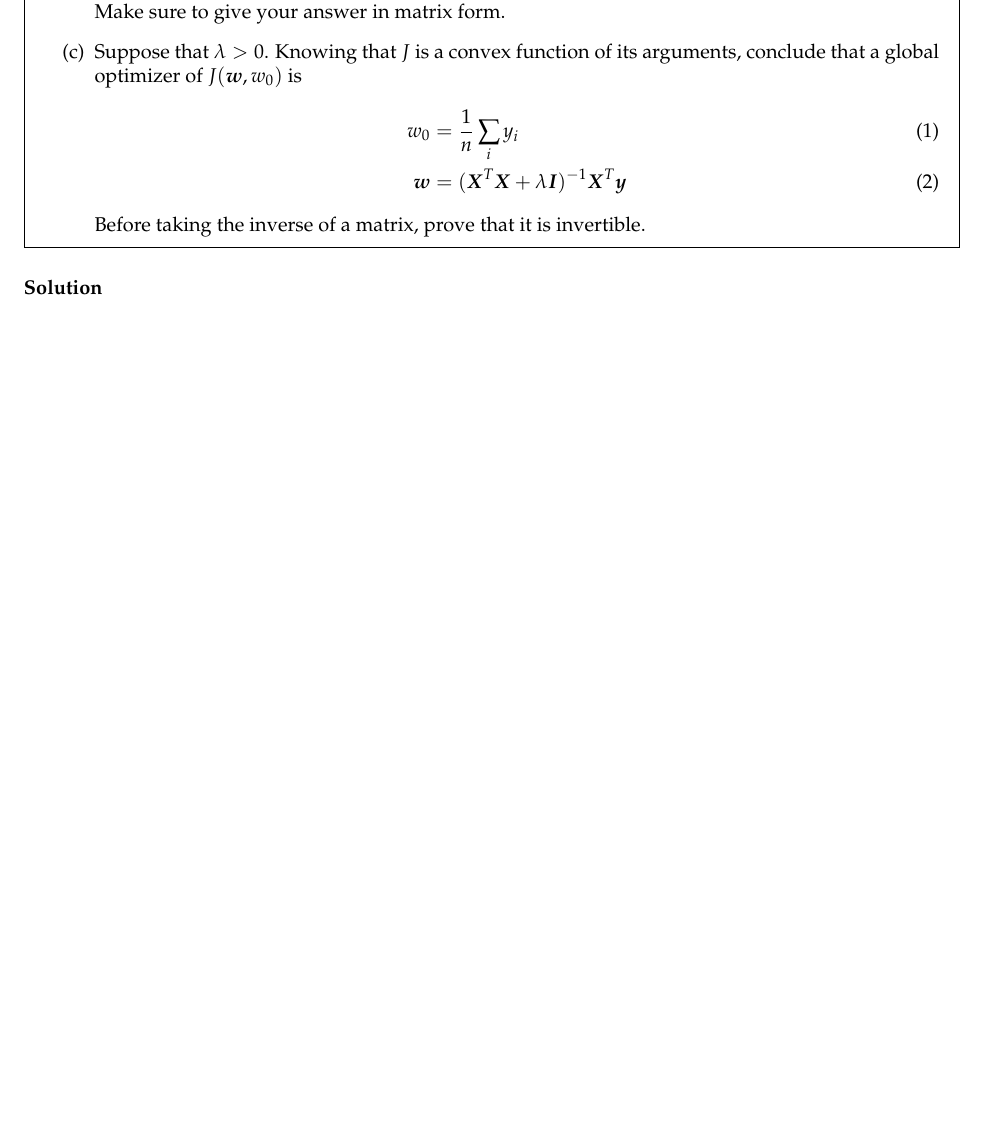
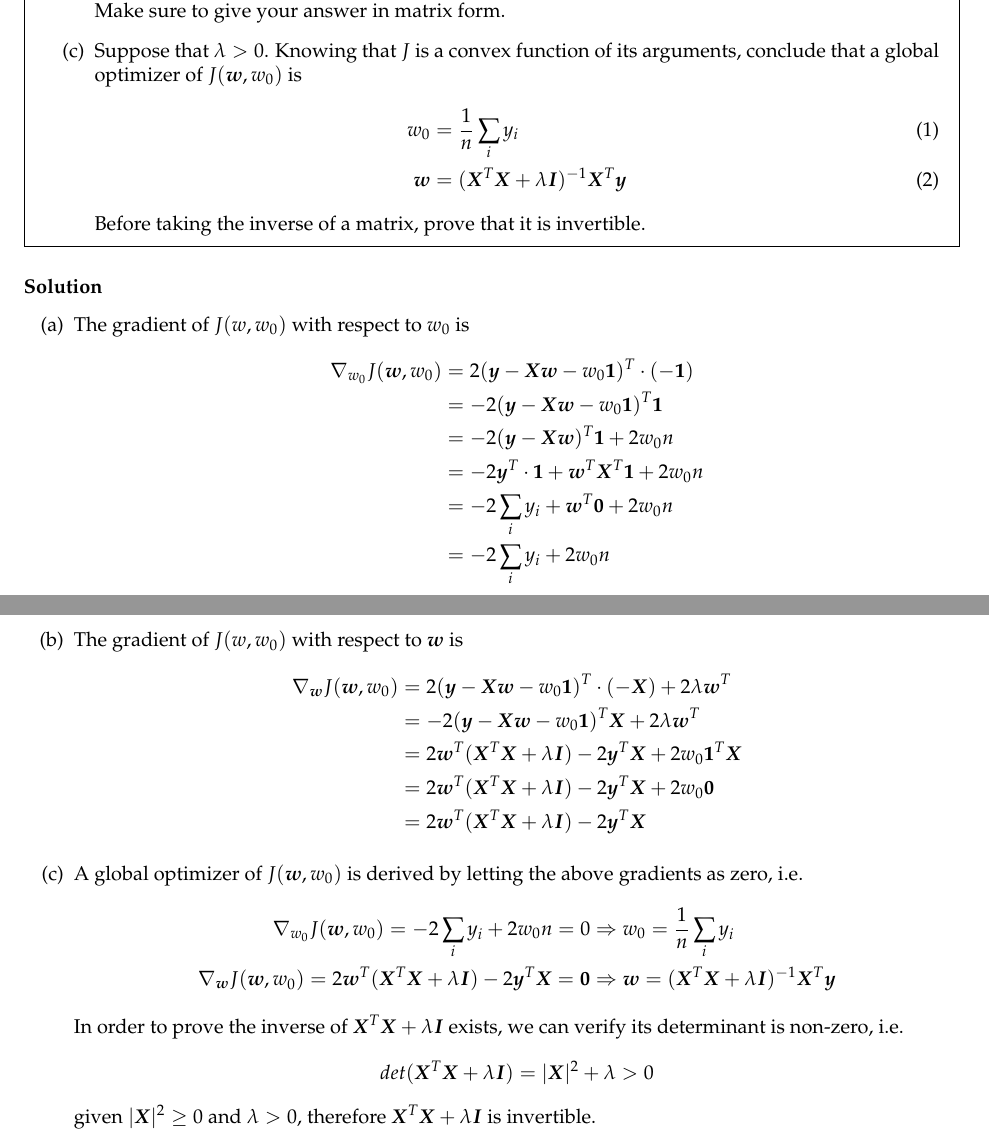
Before and after one commit to wec7/cs181-s16, a LaTeX problem sheet (homework1/homework1-regression.tex): part of page 1 of 5 before the commit and two parts of pages 1 and 2 of 6 after it, the two joined at a grey line, cut so that both start at the same text, the shorter picture padded with empty space. Compiled offline with pdfLaTeX.

Commit message:
problem 1

```diff
--- a/homework1/homework1-regression.tex
+++ b/homework1/homework1-regression.tex
@@ -1,13 +1,12 @@
 \documentclass[submit]{harvardml}
 
 % Put in your full name and email address.
-\name{Your Name}
-\email{email@fas.harvard.edu}
+\name{Weiyi Chen}
+\email{wec427@g.harvard.edu}
 
 % List any people you worked with.
 \collaborators{%
-  John Doe,
-  Fred Doe
+  N.A.
 }
 
 % You don't need to change these.
@@ -83,15 +82,36 @@ $$J(\boldw, w_0) = (\boldy - \boldX \boldw - w_0 {\bf 1 })^T (\boldy - \boldX
 
 \subsubsection*{Solution}
 
+\begin{itemize}
+  \item[(a)] The gradient of $J(w, w_0)$ with respect to $w_0$ is
+  \begin{align*}
+    \nabla_{w_0} J(\boldw, w_0) &= 2(\boldy - \boldX\boldw - w_0\bold1)^T \cdot (-\bold1) \\
+    &= -2(\boldy - \boldX\boldw - w_0\bold1)^T \bold1 \\
+    &= -2(\boldy - \boldX\boldw)^T\bold1 + 2w_0n \\
+    &= -2\boldy^T\cdot\bold1 + \boldw^T\boldX^T\bold1 + 2w_0n  \\
+    &= -2\sum_iy_i + \boldw^T \bold0 + 2w_0n \\
+    &= -2\sum_iy_i + 2w_0n
+  \end{align*}
 
+  \item[(b)] The gradient of $J(w, w_0)$ with respect to $\boldw$ is
+  \begin{align*}
+    \nabla_{\boldw} J(\boldw, w_0) &= 2(\boldy - \boldX\boldw - w_0\bold1)^T \cdot (-\boldX) + 2\lambda \boldw^T \\
+    &= -2(\boldy - \boldX\boldw - w_0\bold1)^T \boldX + 2\lambda \boldw^T  \\
+    &= 2\boldw^T(\boldX^T\boldX + \lambda\boldI) - 2\boldy^T\boldX + 2w_0\bold1^T\boldX \\
+    &= 2\boldw^T(\boldX^T\boldX + \lambda\boldI) - 2\boldy^T\boldX + 2w_0\bold0 \\
+    &= 2\boldw^T(\boldX^T\boldX + \lambda\boldI) - 2\boldy^T\boldX
+  \end{align*}
 
-
-
-
-
-
-
-
+  \item[(c)] A global optimizer of $J(\boldw, w_0)$ is derived by letting the above gradients as zero, i.e.
+  \begin{align*}
+    \nabla_{w_0} J(\boldw, w_0) = -2\sum_iy_i + 2w_0n = 0 &\Rightarrow w_0 = \frac{1}{n} \sum_i y_i \\
+    \nabla_{\boldw} J(\boldw, w_0) = 2\boldw^T(\boldX^T\boldX + \lambda\boldI) - 2\boldy^T\boldX = \bold0 &\Rightarrow
+    \boldw = (\boldX^T \boldX + \lambda \boldI)^{-1} \boldX^T \boldy
+  \end{align*}
+  In order to prove the inverse of $\boldX^T \boldX + \lambda \boldI$ exists, we can verify its determinant is non-zero, i.e.
+  $$ det(\boldX^T\boldX + \lambda\boldI) = |\boldX|^2 + \lambda > 0 $$
+  given $|\boldX|^2 \ge 0$ and $\lambda > 0$, therefore $\boldX^T \boldX + \lambda \boldI$ is invertible.
+\end{itemize}
 
 %%%%%%%%%%%%%%%%%%%%%%%%%%%%%%%%%%%%%%%%%%%%%
 % Problem 2
```
Also changed, not shown: homework1/homework1-regression.pdf. Lines whose indentation alone changed are shown as unchanged.
